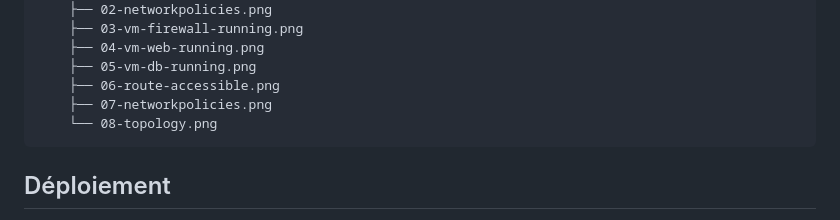
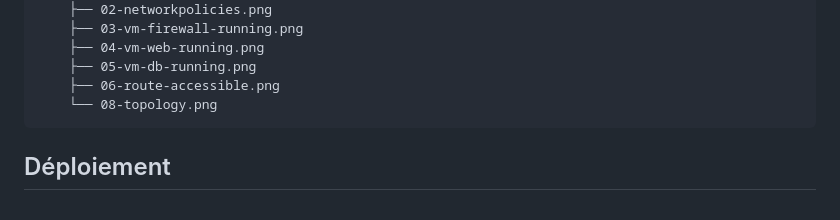
Before and after one commit to bienvenudiatta/openshift-3tiers, a Markdown page: README.md, the part around the change. Drawn GitHub-style.

````diff
--- a/README.md
+++ b/README.md
@@ -68,7 +68,6 @@ openshift-3tiers/
     ├── 04-vm-web-running.png
     ├── 05-vm-db-running.png
     ├── 06-route-accessible.png
-    ├── 07-networkpolicies.png
     └── 08-topology.png
 ```
 
````
